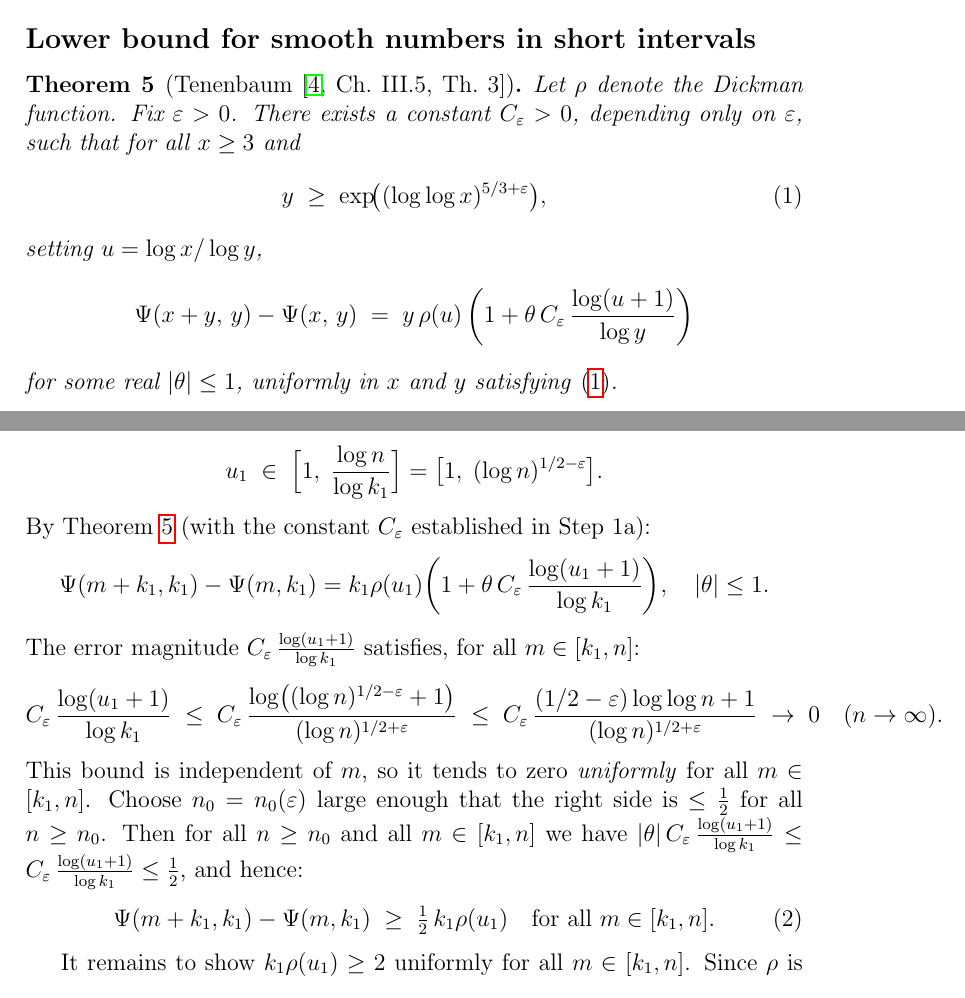
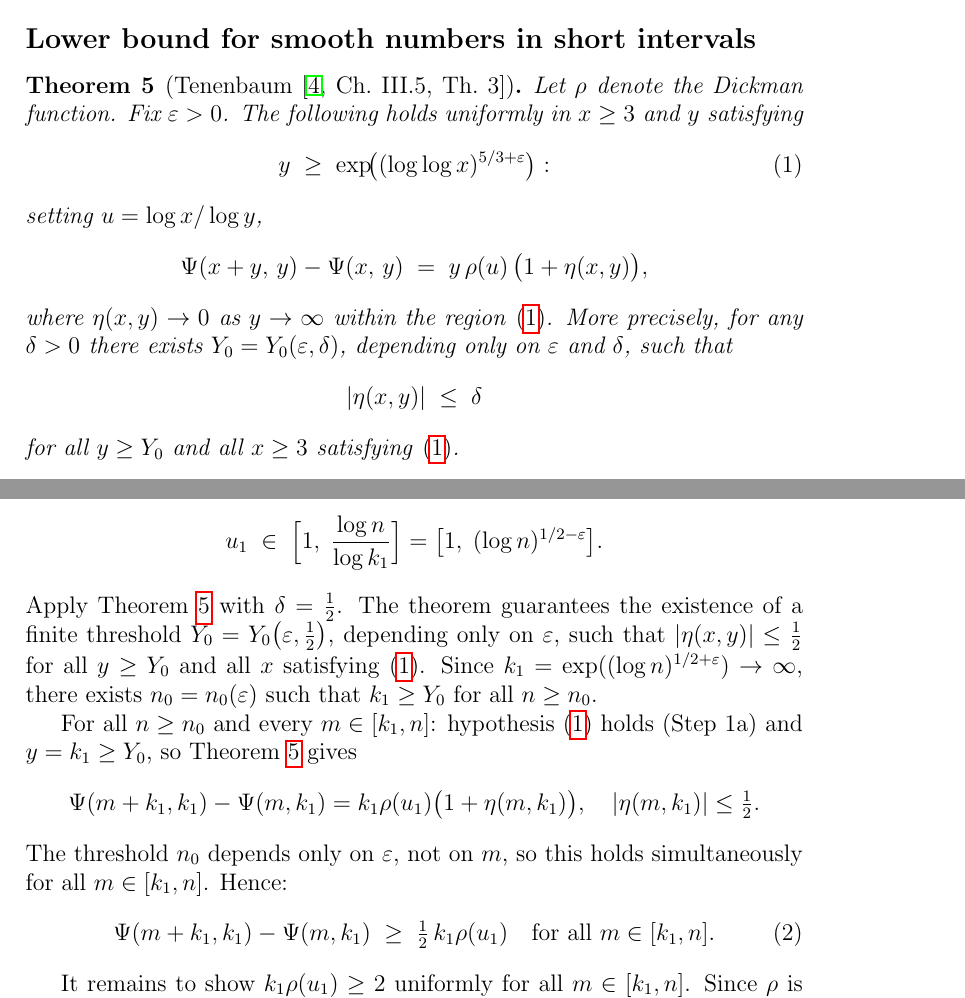
Before and after one commit to JAgbanwa/new-repo-random, a LaTeX paper (primitive_sets_kn.tex): two parts of pages 2 and 5 of 7, joined at a grey line, cut so that both start at the same text. Compiled offline with pdfLaTeX.

Commit message:
Fix Thm HT: correct (delta,Y0) form; fix Step 1b: choose delta=1/2 upfront, no extracted constant

```diff
--- a/primitive_sets_kn.tex
+++ b/primitive_sets_kn.tex
@@ -84,18 +84,21 @@ The proof via Mertens' theorem is given completely in \cite[Lemma~III.5.1]{Ten}.
 
 \begin{theorem}[Tenenbaum {\cite[Ch.~III.5, Th.~3]{Ten}}]\label{thm:HT}
 Let $\rho$ denote the Dickman function.  Fix $\varepsilon > 0$.
-There exists a constant $C_\varepsilon > 0$, depending only on $\varepsilon$,
-such that for all $x \geq 3$ and
+The following holds uniformly in $x \geq 3$ and $y$ satisfying
 \begin{equation}\label{eq:HTrange}
-  y \;\geq\; \exp\!\bigl((\log\log x)^{5/3+\varepsilon}\bigr),
+  y \;\geq\; \exp\!\bigl((\log\log x)^{5/3+\varepsilon}\bigr):
 \end{equation}
 setting $u = \log x / \log y$,
 \[
-  \Psi(x + y,\, y) - \Psi(x,\, y) \;=\; y\,\rho(u)\,
-  \biggl(1 + \theta\,C_\varepsilon\,\frac{\log(u+1)}{\log y}\biggr)
+  \Psi(x + y,\, y) - \Psi(x,\, y) \;=\; y\,\rho(u)\,\bigl(1 + \eta(x,y)\bigr),
 \]
-for some real $|\theta| \leq 1$, uniformly in $x$ and $y$
-satisfying \eqref{eq:HTrange}.
+where $\eta(x,y) \to 0$ as $y \to \infty$ within the region \eqref{eq:HTrange}.
+More precisely, for any $\delta > 0$ there exists $Y_0 = Y_0(\varepsilon,\delta)$,
+depending only on $\varepsilon$ and $\delta$, such that
+\[
+  |\eta(x,y)| \;\leq\; \delta
+\]
+for all $y \geq Y_0$ and all $x \geq 3$ satisfying \eqref{eq:HTrange}.
 \end{theorem}
 
 \begin{remark}[Proof method]\label{rem:HTproof}
@@ -212,27 +215,23 @@ Set $u_1 = \log m/\log k_1$.  Since $m \in [k_1, n]$,
   u_1 \;\in\; \Bigl[1,\; \frac{\log n}{\log k_1}\Bigr]
   = \bigl[1,\; (\log n)^{1/2-\varepsilon}\bigr].
 \]
-By Theorem~\ref{thm:HT} (with the constant $C_\varepsilon$ established in Step~1a):
+Apply Theorem~\ref{thm:HT} with $\delta = \tfrac{1}{2}$.
+The theorem guarantees the existence of a finite threshold
+$Y_0 = Y_0\bigl(\varepsilon,\tfrac{1}{2}\bigr)$, depending only on $\varepsilon$,
+such that $|\eta(x,y)| \leq \tfrac{1}{2}$ for all $y \geq Y_0$ and all $x$
+satisfying \eqref{eq:HTrange}.
+Since $k_1 = \exp((\log n)^{1/2+\varepsilon}) \to \infty$, there exists
+$n_0 = n_0(\varepsilon)$ such that $k_1 \geq Y_0$ for all $n \geq n_0$.
+
+For all $n \geq n_0$ and every $m \in [k_1, n]$: hypothesis~\eqref{eq:HTrange}
+holds (Step~1a) and $y = k_1 \geq Y_0$, so Theorem~\ref{thm:HT} gives
 \[
   \Psi(m+k_1, k_1) - \Psi(m, k_1)
-  = k_1\rho(u_1)\biggl(1 + \theta\,C_\varepsilon\,\frac{\log(u_1+1)}{\log k_1}\biggr),
-  \quad |\theta| \leq 1.
+  = k_1\rho(u_1)\bigl(1 + \eta(m,k_1)\bigr),
+  \quad |\eta(m,k_1)| \leq \tfrac{1}{2}.
 \]
-The error magnitude $C_\varepsilon\,\frac{\log(u_1+1)}{\log k_1}$ satisfies,
-for all $m \in [k_1, n]$:
-\[
-  C_\varepsilon\,\frac{\log(u_1+1)}{\log k_1}
-  \;\leq\; C_\varepsilon\,
-  \frac{\log\bigl((\log n)^{1/2-\varepsilon}+1\bigr)}{(\log n)^{1/2+\varepsilon}}
-  \;\leq\; C_\varepsilon\,
-  \frac{(1/2-\varepsilon)\log\log n + 1}{(\log n)^{1/2+\varepsilon}}
-  \;\to\; 0 \quad (n\to\infty).
-\]
-This bound is independent of $m$, so it tends to zero \emph{uniformly}
-for all $m \in [k_1, n]$.  Choose $n_0 = n_0(\varepsilon)$ large enough that
-the right side is $\leq \tfrac{1}{2}$ for all $n \geq n_0$.  Then for all $n \geq n_0$
-and all $m \in [k_1, n]$ we have $|\theta|\,C_\varepsilon\,\frac{\log(u_1+1)}{\log k_1}
-\leq C_\varepsilon\,\frac{\log(u_1+1)}{\log k_1} \leq \tfrac{1}{2}$, and hence:
+The threshold $n_0$ depends only on $\varepsilon$, not on $m$, so this holds
+simultaneously for all $m \in [k_1,n]$.  Hence:
 \begin{equation}\label{eq:halfbound}
   \Psi(m+k_1, k_1) - \Psi(m, k_1)
   \;\geq\; \tfrac{1}{2}\,k_1\rho(u_1)
```
Also changed, not shown: primitive_sets_kn.pdf.
